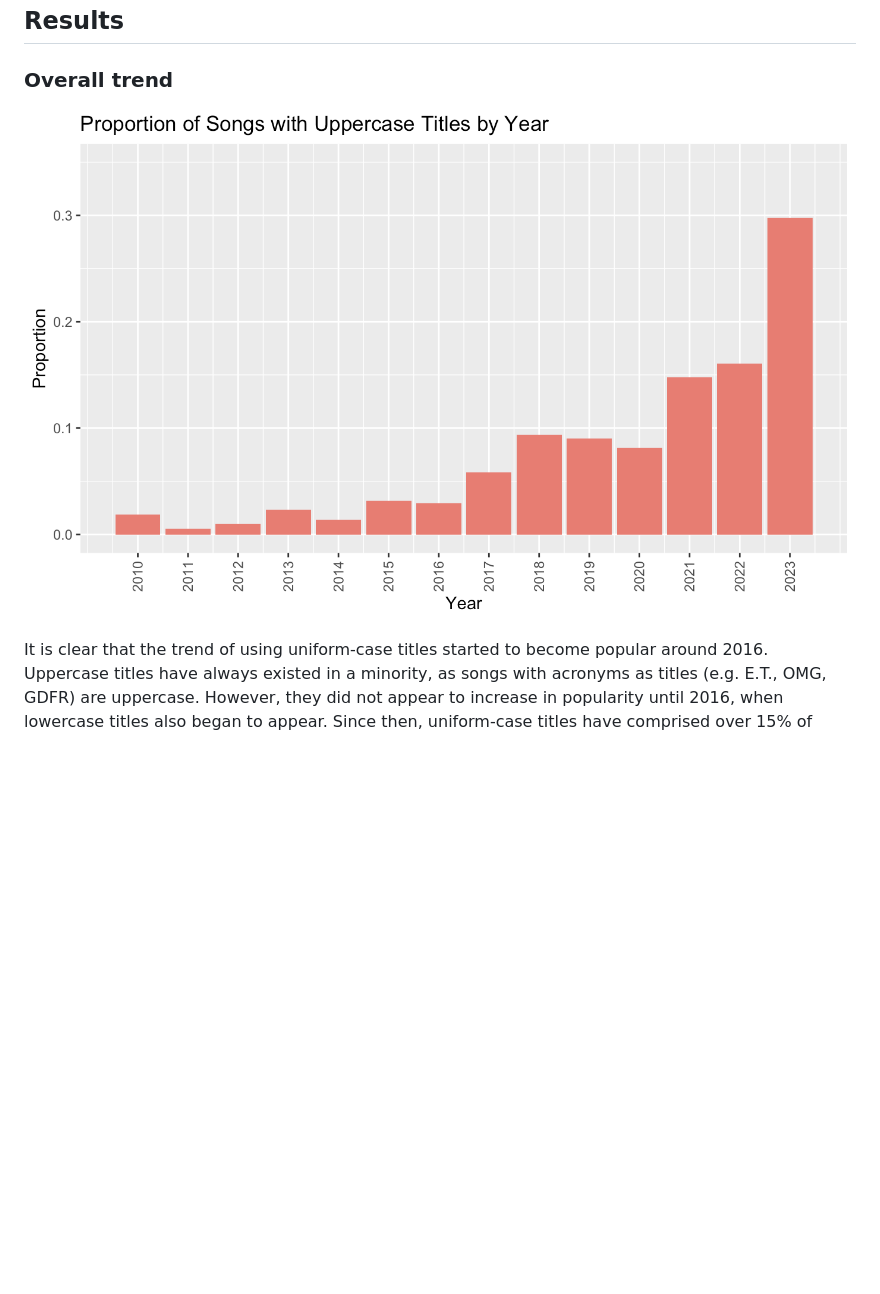
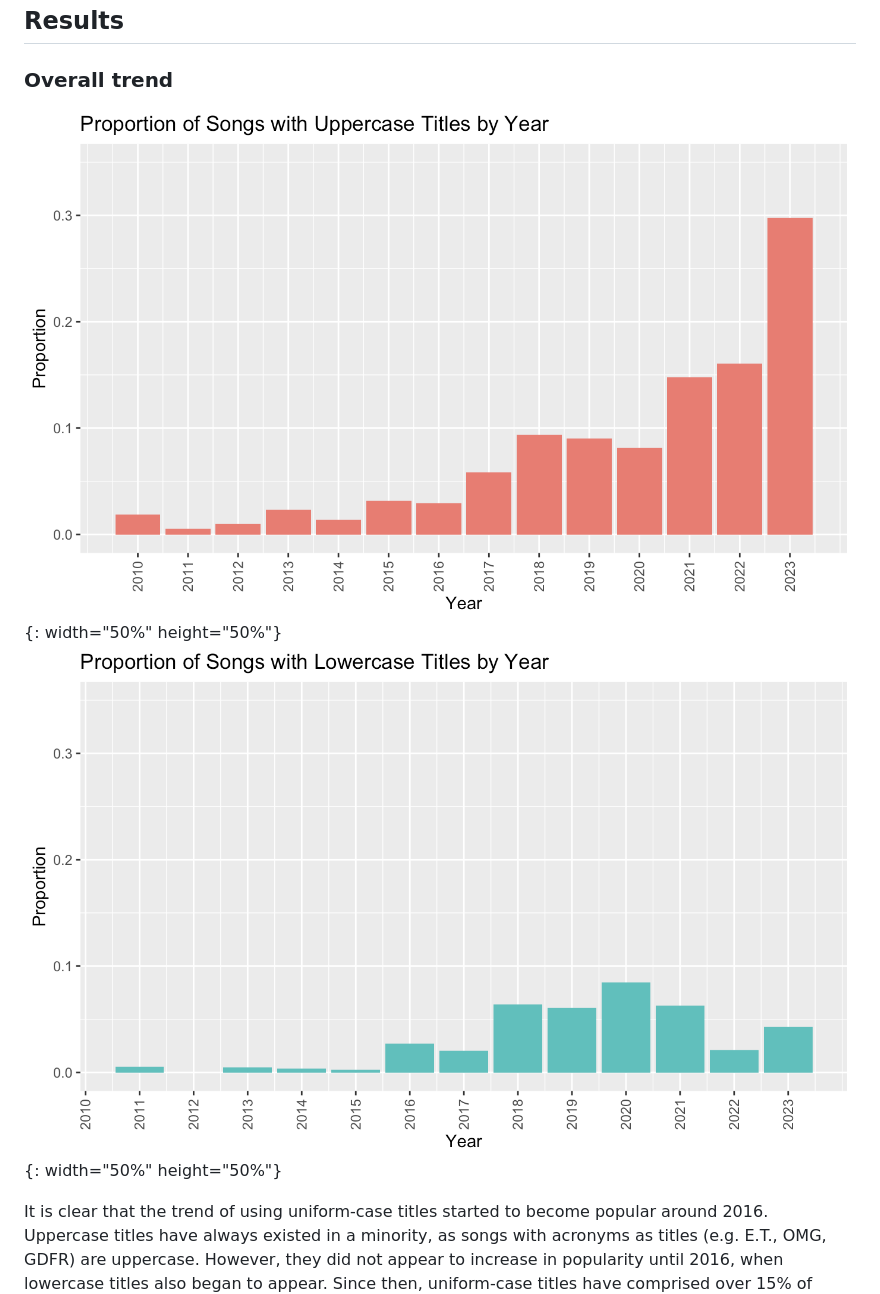
Before and after one commit to sidneytma/SongTitleCapitalization, a Markdown page: report.md, the part around the change. Drawn GitHub-style; blank space fills up the shorter version.

```diff
--- a/report.md
+++ b/report.md
@@ -32,7 +32,8 @@ Each dataset includes information about the song's title, artist (age and gender
 ## Results
 ### Overall trend
 
-![](figures/casing_year_upper.png)
+![](figures/casing_year_upper.png){: width="50%" height="50%"}
+![](figures/casing_year_lower.png){: width="50%" height="50%"}
 
 It is clear that the trend of using uniform-case titles started to become popular around 2016. Uppercase titles have always existed in a minority, as songs with acronyms as titles (e.g. E.T., OMG, GDFR) are uppercase. However, they did not appear to increase in popularity until 2016, when lowercase titles also began to appear. Since then, uniform-case titles have comprised over 15% of popular song titles (nearly 35% for songs released in 2023).
 ### Effect of birth year
```
